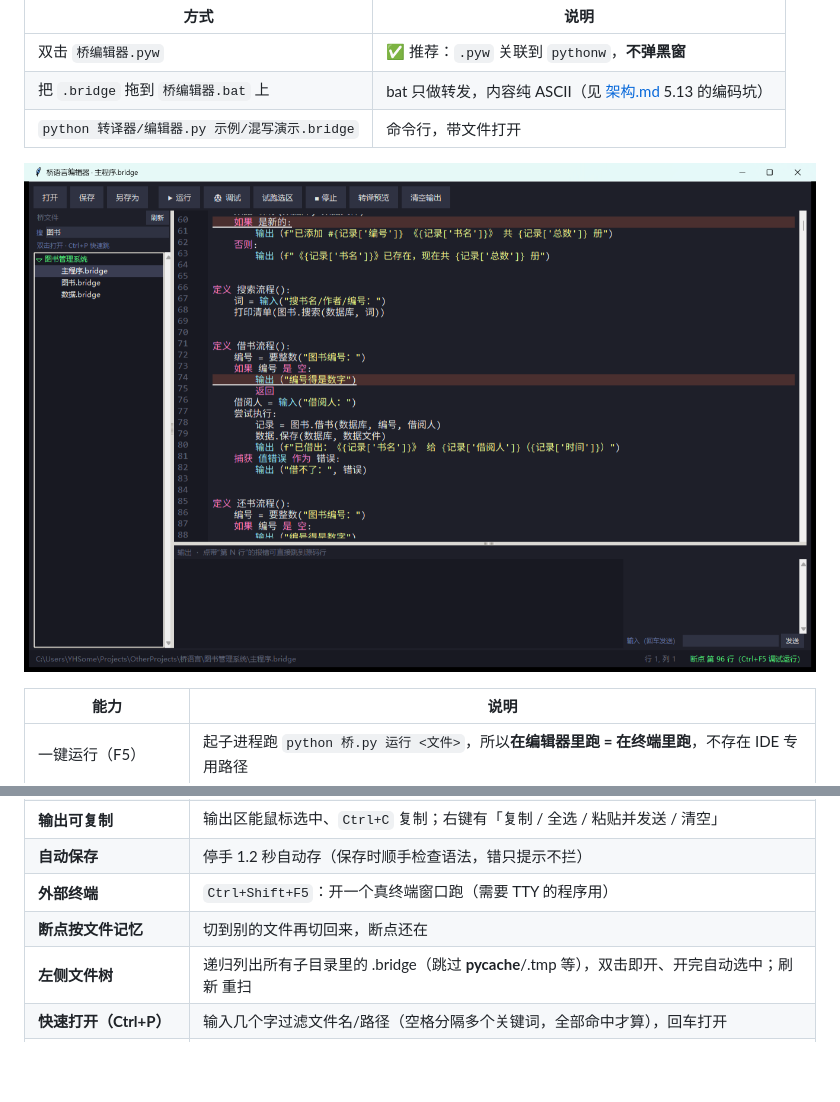
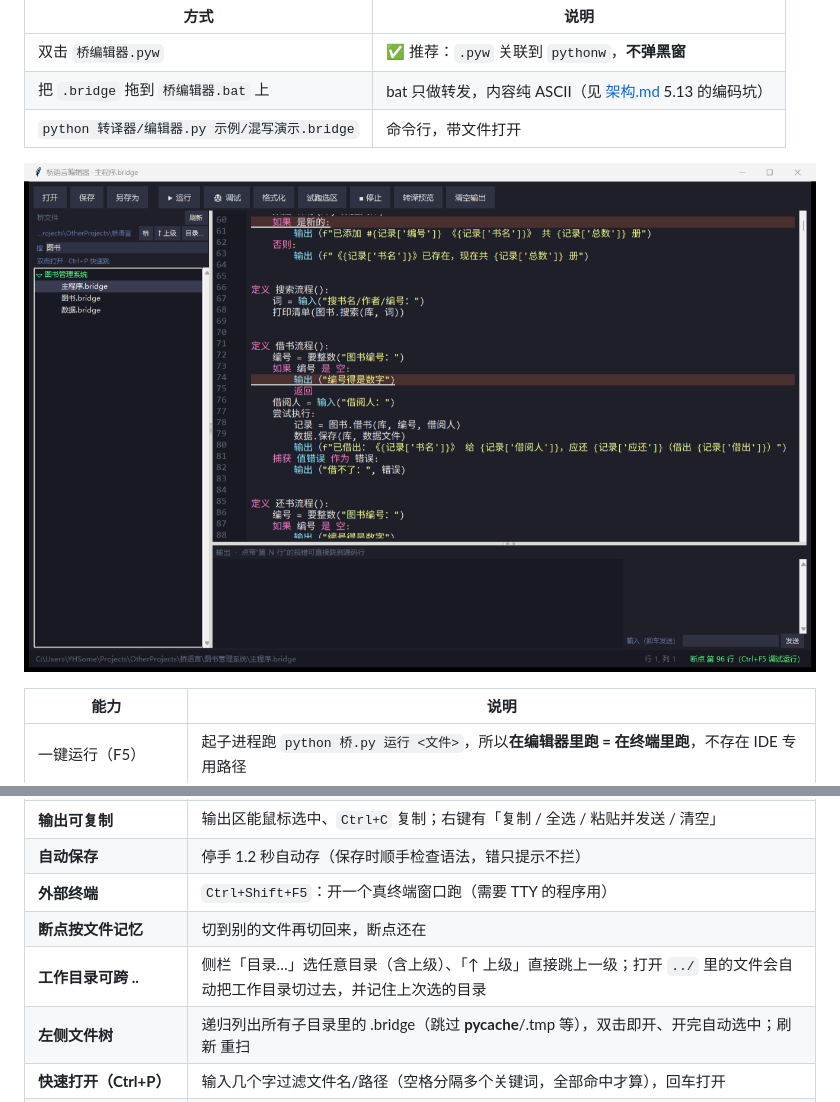
Before and after one commit to YHSome/bridge-lang, a Markdown page: README.md, 2 parts joined by grey strips. GitHub-like rendering; pictures changed too: docs/编辑器截图.png; blank space fills up the shorter version.

```diff
--- a/README.md
+++ b/README.md
@@ -546,6 +546,7 @@ sys.meta_path.insert(0, 桥查找器())
 | **自动保存** | 停手 1.2 秒自动存（保存时顺手检查语法，错只提示不拦） |
 | **外部终端** | `Ctrl+Shift+F5`：开一个真终端窗口跑（需要 TTY 的程序用） |
 | **断点按文件记忆** | 切到别的文件再切回来，断点还在 |
+| **工作目录可跨 ..** | 侧栏「目录…」选任意目录（含上级）、「↑ 上级」直接跳上一级；打开 `../` 里的文件会自动把工作目录切过去，并记住上次选的目录 |
 | **左侧文件树** | 递归列出所有子目录里的 .bridge（跳过 __pycache__/.tmp 等），双击即开、开完自动选中；刷新 重扫 |
 | **快速打开（Ctrl+P）** | 输入几个字过滤文件名/路径（空格分隔多个关键词，全部命中才算），回车打开 |
 | **收/放侧栏（Ctrl+B）** | 屏幕小的时候把文件树收起来 |
```
Also changed, not shown: 架构.md (+3 -0 lines), 1 other file.
